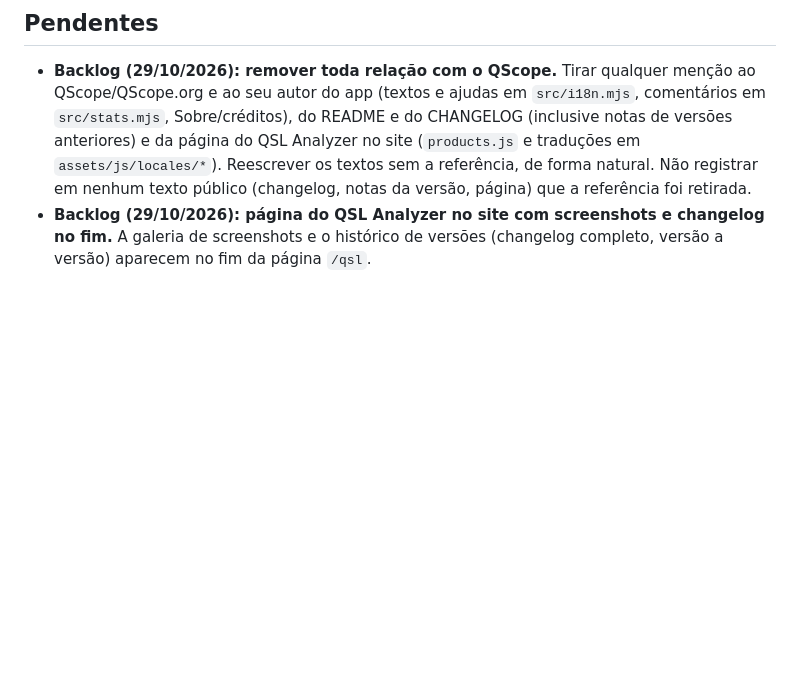
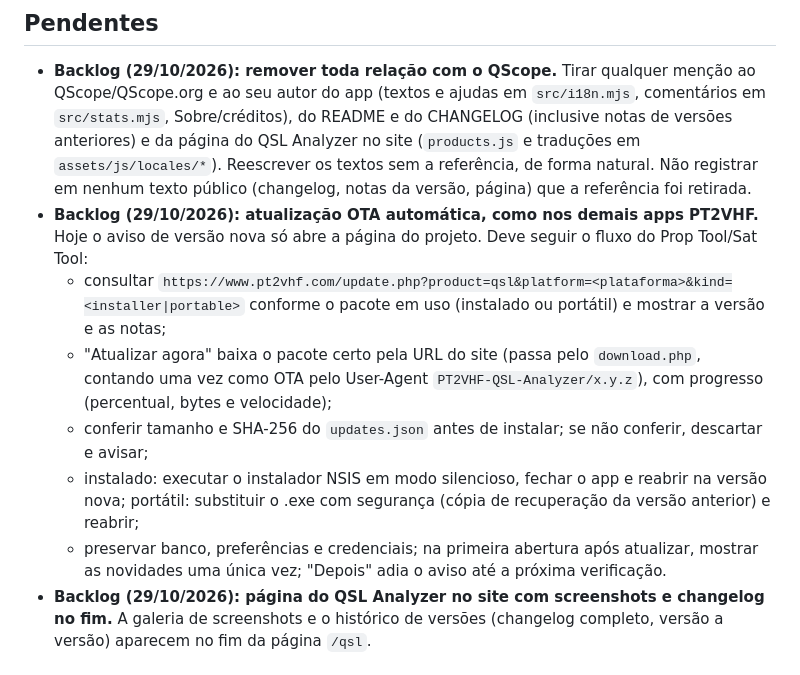
Before and after one commit to alexpmr/QSL-Analyzer, a Markdown page: BACKLOG.md, the part around the change. GitHub-like rendering; blank space fills up the shorter version.

Commit message:
Backlog: atualização OTA automática como nos demais apps PT2VHF
Co-Authored-By: Claude Opus 5.5 <noreply@anthropic.com>
Claude-Session: https://claude.ai/code/session_01X9F7qZraAGwqgHgDNSpkEs

```diff
--- a/BACKLOG.md
+++ b/BACKLOG.md
@@ -24,6 +24,17 @@ Itens solicitados e situação na versão 0.1.0.
   (`products.js` e traduções em `assets/js/locales/*`). Reescrever os textos sem a referência, de forma
   natural. Não registrar em nenhum texto público (changelog, notas da versão, página) que a referência foi
   retirada.
+- **Backlog (29/10/2026): atualização OTA automática, como nos demais apps PT2VHF.** Hoje o aviso de versão
+  nova só abre a página do projeto. Deve seguir o fluxo do Prop Tool/Sat Tool:
+  - consultar `https://www.pt2vhf.com/update.php?product=qsl&platform=<plataforma>&kind=<installer|portable>`
+    conforme o pacote em uso (instalado ou portátil) e mostrar a versão e as notas;
+  - "Atualizar agora" baixa o pacote certo pela URL do site (passa pelo `download.php`, contando uma vez
+    como OTA pelo User-Agent `PT2VHF-QSL-Analyzer/x.y.z`), com progresso (percentual, bytes e velocidade);
+  - conferir tamanho e SHA-256 do `updates.json` antes de instalar; se não conferir, descartar e avisar;
+  - instalado: executar o instalador NSIS em modo silencioso, fechar o app e reabrir na versão nova;
+    portátil: substituir o .exe com segurança (cópia de recuperação da versão anterior) e reabrir;
+  - preservar banco, preferências e credenciais; na primeira abertura após atualizar, mostrar as novidades
+    uma única vez; "Depois" adia o aviso até a próxima verificação.
 - **Backlog (29/10/2026): página do QSL Analyzer no site com screenshots e changelog no fim.** A galeria de
   screenshots e o histórico de versões (changelog completo, versão a versão) aparecem no fim da página `/qsl`.
 
```
